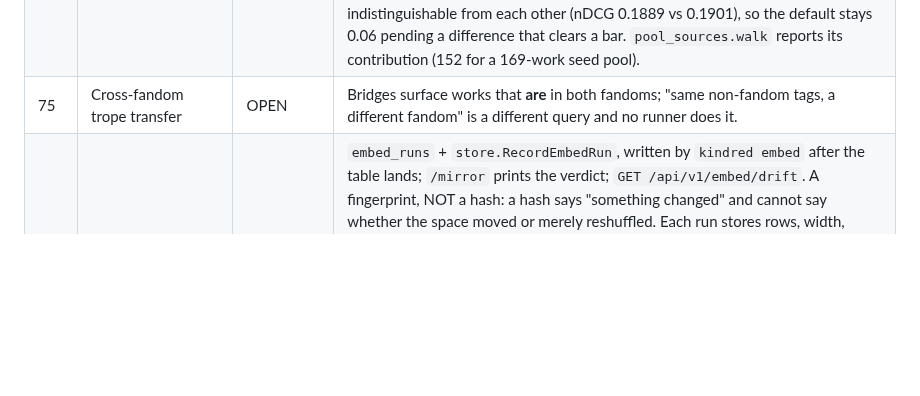
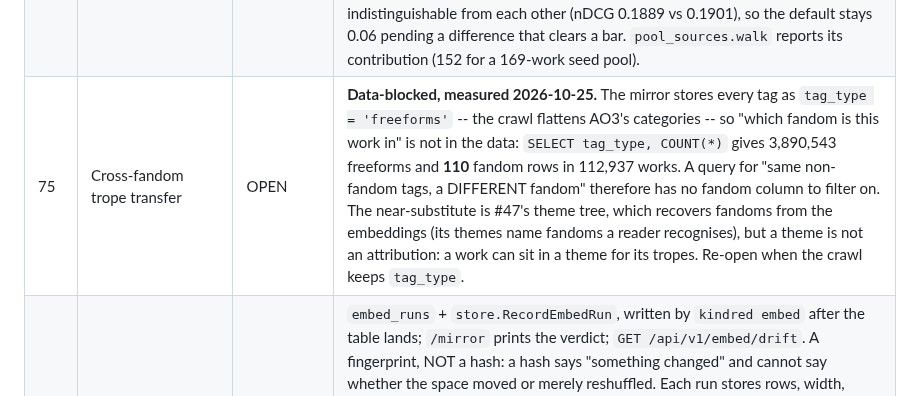
Before and after one commit to 8ullyMaguire/kindred, a Markdown page: docs/PLAN-recsurfaces-31-100.md, the part around the change. GitHub-like rendering; blank space fills up the shorter version.

```diff
--- a/docs/PLAN-recsurfaces-31-100.md
+++ b/docs/PLAN-recsurfaces-31-100.md
@@ -77,7 +77,7 @@ Four statuses:
 | 72 | Embedding dimension search | PARTIAL | `kindred embed --dim` exists (default 32, `embedcmd.go:47`); eval runs never vary it, so no width is compared. |
 | 73 | Multi-objective Pareto ranking | DECLINED | **Declined 2026-10-24:** needs a second objective a reader actually weights; with one scalar the front is decoration. What follows is the premise that was true before the decline. One scalar score; no dominance relation. |
 | 74 | Random walks (personalised PageRank) | BUILT | `signal.Walk`: bounded personalised PageRank over the tag graph (damping 0.85, 20 rounds, 20k-node frontier, restart mass excluded so it is not a slower `tag_overlap`), plus `walkpool.go` — the pool source without which a two-hop signal only re-ranks one-hop candidates. Measured over 37 lists at k=10: walk 0.25 is WORSE than not having it (recall 0.1004 vs 0.1063, nDCG 0.1556 vs 0.1888); 0.06 and 0.12 reorder lists without moving recall and are indistinguishable from each other (nDCG 0.1889 vs 0.1901), so the default stays 0.06 pending a difference that clears a bar. `pool_sources.walk` reports its contribution (152 for a 169-work seed pool). |
-| 75 | Cross-fandom trope transfer | OPEN | Bridges surface works that **are** in both fandoms; "same non-fandom tags, a different fandom" is a different query and no runner does it. |
+| 75 | Cross-fandom trope transfer | OPEN | **Data-blocked, measured 2026-10-25.** The mirror stores every tag as `tag_type = 'freeforms'` -- the crawl flattens AO3's categories -- so "which fandom is this work in" is not in the data: `SELECT tag_type, COUNT(*)` gives 3,890,543 freeforms and **110** fandom rows in 112,937 works. A query for "same non-fandom tags, a DIFFERENT fandom" therefore has no fandom column to filter on. The near-substitute is #47's theme tree, which recovers fandoms from the embeddings (its themes name fandoms a reader recognises), but a theme is not an attribution: a work can sit in a theme for its tropes. Re-open when the crawl keeps `tag_type`. |
 | 76 | Embedding drift monitoring | BUILT | `embed_runs` + `store.RecordEmbedRun`, written by `kindred embed` after the table lands; `/mirror` prints the verdict; `GET /api/v1/embed/drift`. A fingerprint, NOT a hash: a hash says "something changed" and cannot say whether the space moved or merely reshuffled. Each run stores rows, width, mean L2 norm, the centroid, and a SAMPLE of 64 tag vectors — the sample is load-bearing, because two tags moving in opposite directions leave the centroid exactly where it was (`TestAnAverageCanHideOppositeMovements`; the centroid-only mutant dies on it). Floor 0.98, not 0.9: a deterministic solver over an unchanged corpus landing at 0.95 has moved positions rather than re-rolled a seed. Two refusals: the page will not print "0% drift" when fewer than two fingerprints exist (no comparison ≠ good result), and a failed fingerprint does not fail the build (the embeddings are correct; a monitoring gap must not become a broken deploy) — it is printed by name. Mutants killed: floor 0, centroid-instead-of-sample, width change not its own verdict, sample compared against itself. |
 | 77 | Tag suggestions for writers | OPEN | No writer surface. |
 | 78 | Work-pair similarity API | BUILT | `GET /api/v1/works/{id}/similarity/{other}` and `/work/{id}?compare={other}`. Two components, published separately: IDF-weighted Jaccard over the tag sets and the cosine between the works' tag centroids; the shared tags travel rarest-first, and every axis that could not run is named in `missing`. Popularity/recency are deliberately NOT components. Live: works 17249318 vs 65141041 share 18 tags, overlap 0.111, cosine 0.869, score 0.490. |
```
Also changed, not shown: docs/HANDOFF-2026-10-25a-seasons.md (added, +78 -0 lines).
